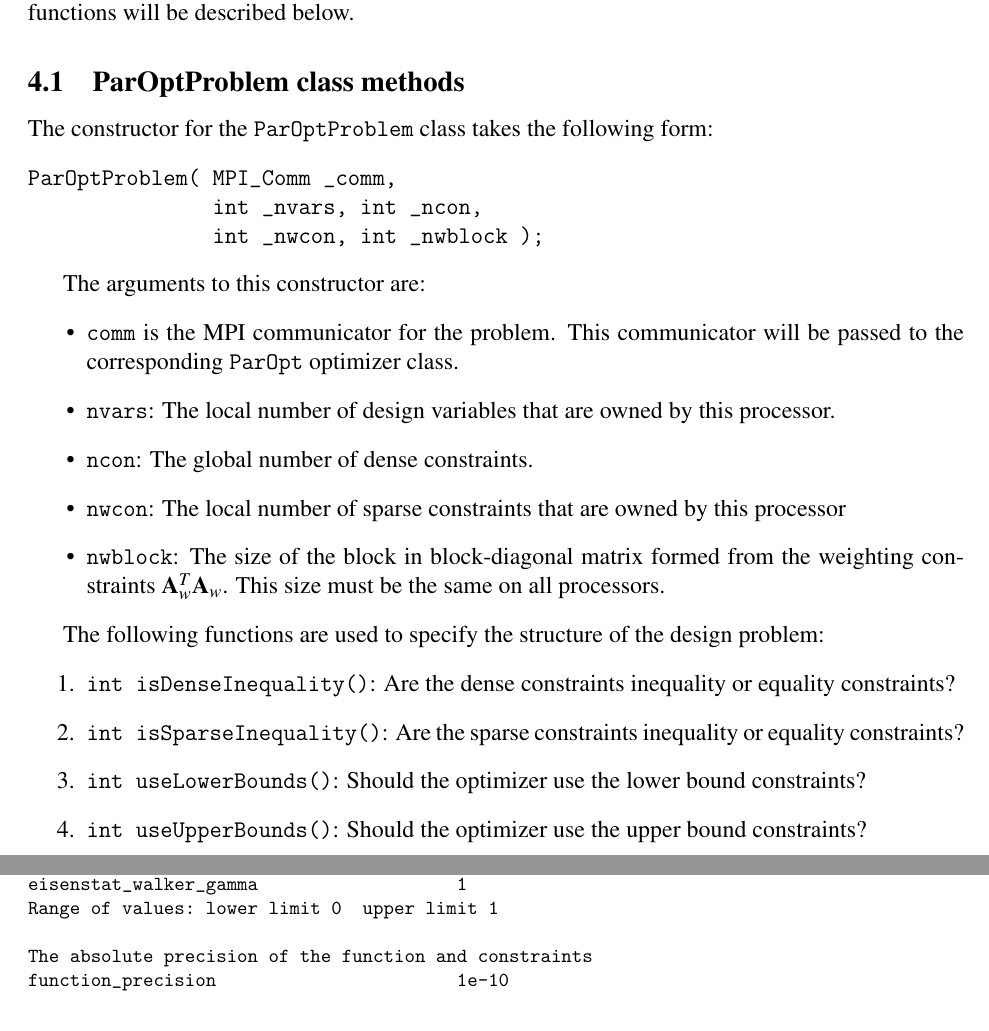
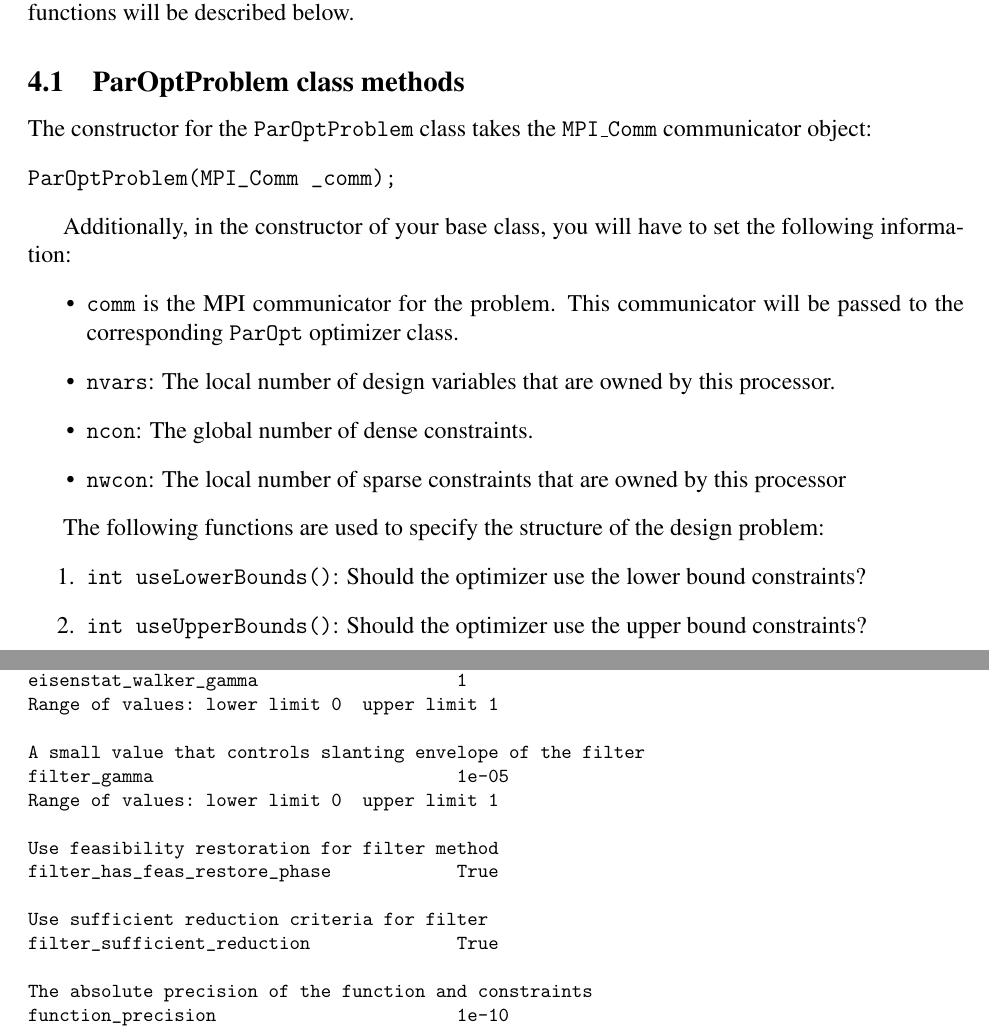
Before and after one commit to smdogroup/paropt, a LaTeX document (docs/ParOpt_theory_manual.tex): two parts of pages 14 and 17 of 23 before the commit and two parts of pages 14 and 17 of 24 after it, joined at a grey line, cut so that both start at the same text. The pictures show the PDF file docs/ParOpt_theory_manual.pdf that the author committed with the source.

Commit message:
updated theory manual

```diff
--- a/docs/ParOpt_theory_manual.tex
+++ b/docs/ParOpt_theory_manual.tex
@@ -761,15 +761,13 @@
 
 \subsection{ParOptProblem class methods}
 
-The constructor for the \texttt{ParOptProblem} class takes the following form:
+The constructor for the \texttt{ParOptProblem} class takes the \texttt{MPI\_Comm} communicator object:
 %
 \begin{verbatim}
-ParOptProblem( MPI_Comm _comm,
-               int _nvars, int _ncon,
-               int _nwcon, int _nwblock );
+ParOptProblem(MPI_Comm _comm);
 \end{verbatim}
 
-The arguments to this constructor are:
+Additionally, in the constructor of your base class, you will have to set the following information:
 \begin{itemize}
 \item \texttt{comm} is the MPI communicator for the problem.
 This communicator will be passed to the corresponding \texttt{ParOpt} optimizer class.
@@ -779,14 +777,10 @@
 \item \texttt{ncon}: The global number of dense constraints.
 
 \item \texttt{nwcon}: The local number of sparse constraints that are owned by this processor
-
-\item \texttt{nwblock}: The size of the block in block-diagonal matrix formed from the weighting constraints $\mb{A}_{w}^{T}\mb{A}_{w}$. This size must be the same on all processors.
 \end{itemize}
 
 The following functions are used to specify the structure of the design problem:
 \begin{enumerate}
-\item \texttt{int isDenseInequality()}: Are the dense constraints inequality or equality constraints?
-\item \texttt{int isSparseInequality()}: Are the sparse constraints inequality or equality constraints?
 \item \texttt{int useLowerBounds()}: Should the optimizer use the lower bound constraints?
 \item \texttt{int useUpperBounds()}: Should the optimizer use the upper bound constraints?
 \end{enumerate}
@@ -901,6 +895,16 @@
 eisenstat_walker_gamma                   1
 Range of values: lower limit 0  upper limit 1
 
+A small value that controls slanting envelope of the filter
+filter_gamma                             1e-05
+Range of values: lower limit 0  upper limit 1
+
+Use feasibility restoration for filter method
+filter_has_feas_restore_phase            True
+
+Use sufficient reduction criteria for filter
+filter_sufficient_reduction              True
+
 The absolute precision of the function and constraints
 function_precision                       1e-10
 Range of values: lower limit 0  upper limit 1
@@ -1008,3 +1012,6 @@
 mma_min_asymptote_offset                 0.01
 Range of values: lower limit 0  upper limit 1e+20
 
+Move limit for design variables to prevent oscillation
+mma_move_limit                           0.2
+Range of values: lower limit 0  upper limit 1e+20
@@ -1092,3 +1113,4 @@
+                                         filter_method
 
 The type of constraint to use for the adaptive penalty subproblem
 tr_adaptive_constraint                   linear_constraint
@@ -1136,6 +1158,10 @@
 tr_max_size                              1
 Range of values: lower limit 0  upper limit 1e+20
 
+Maximum number of trust region iterations
+tr_max_soc_iterations                    20
+Range of values: lower limit 0  upper limit 1000000
+
 The minimum trust region radius
 tr_min_size                              0.001
 Range of values: lower limit 0  upper limit 1e+20
```
Also changed, not shown: docs/ParOpt_theory_manual.pdf, docs/ParOpt_theory_manual.tex (34 more changed lines).
